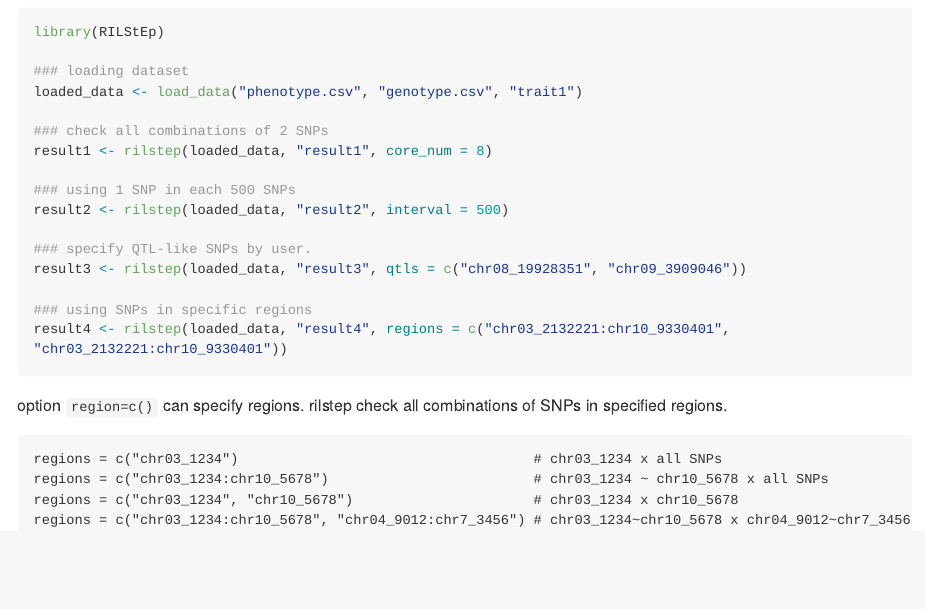
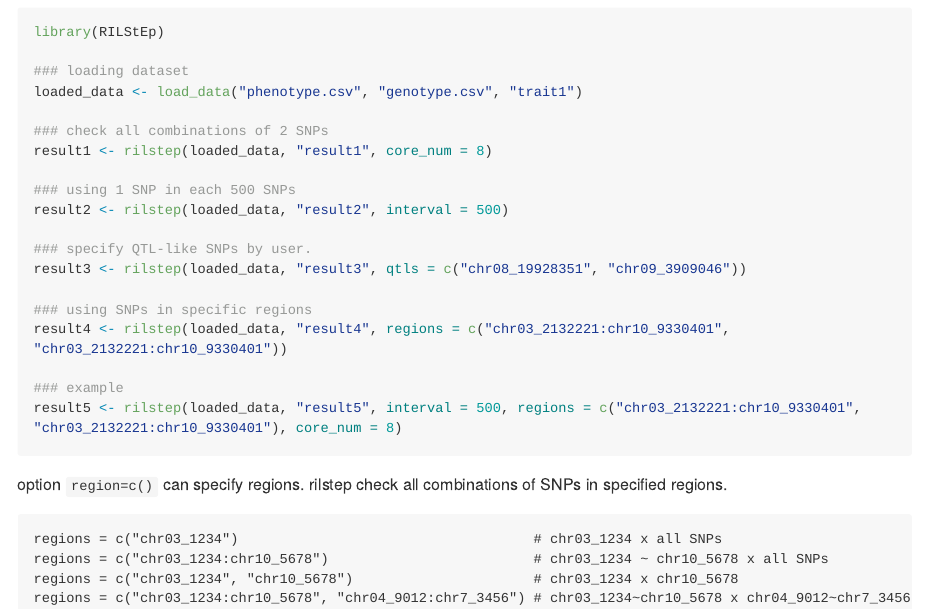
Before and after one commit to slt666666/RILStEp, an R Markdown document (README.Rmd): the page in a window 1100 px wide, from 510 px down. The pictures show the output file README.md that the author committed with the source, drawn offline in the style of GitHub; long lines of code are wrapped.

Commit message:
add readme

````diff
--- a/README.Rmd
+++ b/README.Rmd
@@ -50,6 +50,9 @@ result3 <- rilstep(loaded_data, "result3", qtls = c("chr08_19928351", "chr09_390
 
 ### using SNPs in specific regions
 result4 <- rilstep(loaded_data, "result4", regions = c("chr03_2132221:chr10_9330401", "chr03_2132221:chr10_9330401"))
+
+### example
+result5 <- rilstep(loaded_data, "result5", interval = 500, regions = c("chr03_2132221:chr10_9330401", "chr03_2132221:chr10_9330401"), core_num = 8)
 ```
 option `region=c()` can specify regions. rilstep check all combinations of SNPs in specified regions.
 ```
````
Also changed, not shown: README.md.
